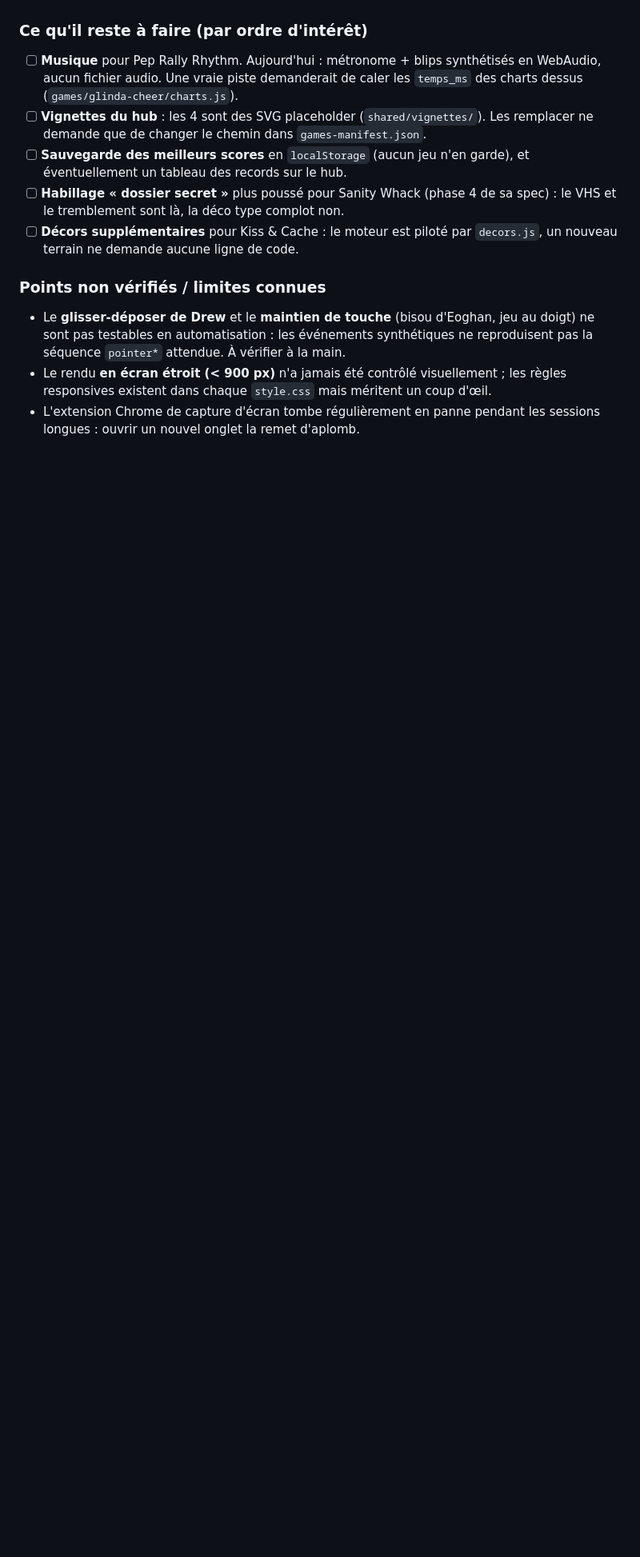
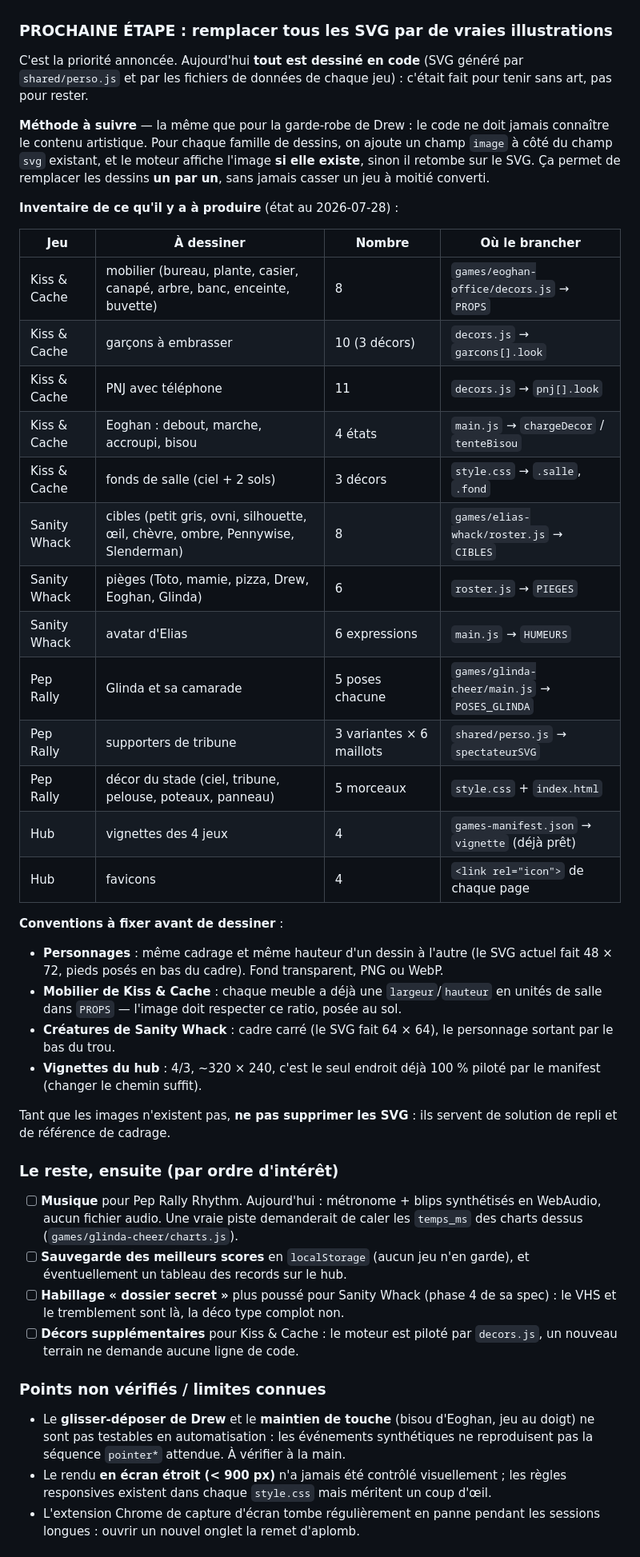
Before and after one commit to dnfrvr/uma-games-hub, a Markdown page: CLAUDE.md, the part around the change. Shown at 80% size. Rendered like a GitHub page; blank space fills up the shorter version.

Commit message:
Note la prochaine étape : remplacer les SVG par de vraies illustrations
Inventaire complet de ce qu'il y a à dessiner (60 et quelques dessins,
répartis par jeu et par fichier), conventions de cadrage à fixer avant de
commencer, et la méthode : ajouter un champ `image` à côté du `svg`
existant pour pouvoir remplacer les dessins un par un sans casser un jeu
à moitié converti.

Co-Authored-By: Claude Opus 5 (1M context) <noreply@anthropic.com>

```diff
--- a/CLAUDE.md
+++ b/CLAUDE.md
@@ -132,12 +132,52 @@ Commits courts en français, à l'impératif : `Ajoute la sidebar`, `Corrige le
 - [x] Bancs d'essai rangés dans `outils/` : ils tournent sans navigateur et
       remplacent ce que les captures d'écran ne savent pas vérifier.
 
-### Ce qu'il reste à faire (par ordre d'intérêt)
+### PROCHAINE ÉTAPE : remplacer tous les SVG par de vraies illustrations
+C'est la priorité annoncée. Aujourd'hui **tout est dessiné en code** (SVG généré par
+`shared/perso.js` et par les fichiers de données de chaque jeu) : c'était fait pour
+tenir sans art, pas pour rester.
+
+**Méthode à suivre** — la même que pour la garde-robe de Drew : le code ne doit jamais
+connaître le contenu artistique. Pour chaque famille de dessins, on ajoute un champ
+`image` à côté du champ `svg` existant, et le moteur affiche l'image **si elle
+existe**, sinon il retombe sur le SVG. Ça permet de remplacer les dessins **un par
+un**, sans jamais casser un jeu à moitié converti.
+
+**Inventaire de ce qu'il y a à produire** (état au 2026-07-28) :
+
+| Jeu | À dessiner | Nombre | Où le brancher |
+|-----|-----------|--------|----------------|
+| Kiss & Cache | mobilier (bureau, plante, casier, canapé, arbre, banc, enceinte, buvette) | 8 | `games/eoghan-office/decors.js` → `PROPS` |
+| Kiss & Cache | garçons à embrasser | 10 (3 décors) | `decors.js` → `garcons[].look` |
+| Kiss & Cache | PNJ avec téléphone | 11 | `decors.js` → `pnj[].look` |
+| Kiss & Cache | Eoghan : debout, marche, accroupi, bisou | 4 états | `main.js` → `chargeDecor` / `tenteBisou` |
+| Kiss & Cache | fonds de salle (ciel + 2 sols) | 3 décors | `style.css` → `.salle`, `.fond` |
+| Sanity Whack | cibles (petit gris, ovni, silhouette, œil, chèvre, ombre, Pennywise, Slenderman) | 8 | `games/elias-whack/roster.js` → `CIBLES` |
+| Sanity Whack | pièges (Toto, mamie, pizza, Drew, Eoghan, Glinda) | 6 | `roster.js` → `PIEGES` |
+| Sanity Whack | avatar d'Elias | 6 expressions | `main.js` → `HUMEURS` |
+| Pep Rally | Glinda et sa camarade | 5 poses chacune | `games/glinda-cheer/main.js` → `POSES_GLINDA` |
+| Pep Rally | supporters de tribune | 3 variantes × 6 maillots | `shared/perso.js` → `spectateurSVG` |
+| Pep Rally | décor du stade (ciel, tribune, pelouse, poteaux, panneau) | 5 morceaux | `style.css` + `index.html` |
+| Hub | vignettes des 4 jeux | 4 | `games-manifest.json` → `vignette` (déjà prêt) |
+| Hub | favicons | 4 | `<link rel="icon">` de chaque page |
+
+**Conventions à fixer avant de dessiner** :
+- **Personnages** : même cadrage et même hauteur d'un dessin à l'autre (le SVG actuel
+  fait 48 × 72, pieds posés en bas du cadre). Fond transparent, PNG ou WebP.
+- **Mobilier de Kiss & Cache** : chaque meuble a déjà une `largeur`/`hauteur` en unités
+  de salle dans `PROPS` — l'image doit respecter ce ratio, posée au sol.
+- **Créatures de Sanity Whack** : cadre carré (le SVG fait 64 × 64), le personnage
+  sortant par le bas du trou.
+- **Vignettes du hub** : 4/3, ~320 × 240, c'est le seul endroit déjà 100 % piloté par
+  le manifest (changer le chemin suffit).
+
+Tant que les images n'existent pas, **ne pas supprimer les SVG** : ils servent de
+solution de repli et de référence de cadrage.
+
+### Le reste, ensuite (par ordre d'intérêt)
 - [ ] **Musique** pour Pep Rally Rhythm. Aujourd'hui : métronome + blips synthétisés
       en WebAudio, aucun fichier audio. Une vraie piste demanderait de caler les
       `temps_ms` des charts dessus (`games/glinda-cheer/charts.js`).
-- [ ] **Vignettes du hub** : les 4 sont des SVG placeholder (`shared/vignettes/`).
-      Les remplacer ne demande que de changer le chemin dans `games-manifest.json`.
 - [ ] **Sauvegarde des meilleurs scores** en `localStorage` (aucun jeu n'en garde),
       et éventuellement un tableau des records sur le hub.
 - [ ] **Habillage « dossier secret »** plus poussé pour Sanity Whack (phase 4 de sa
```
